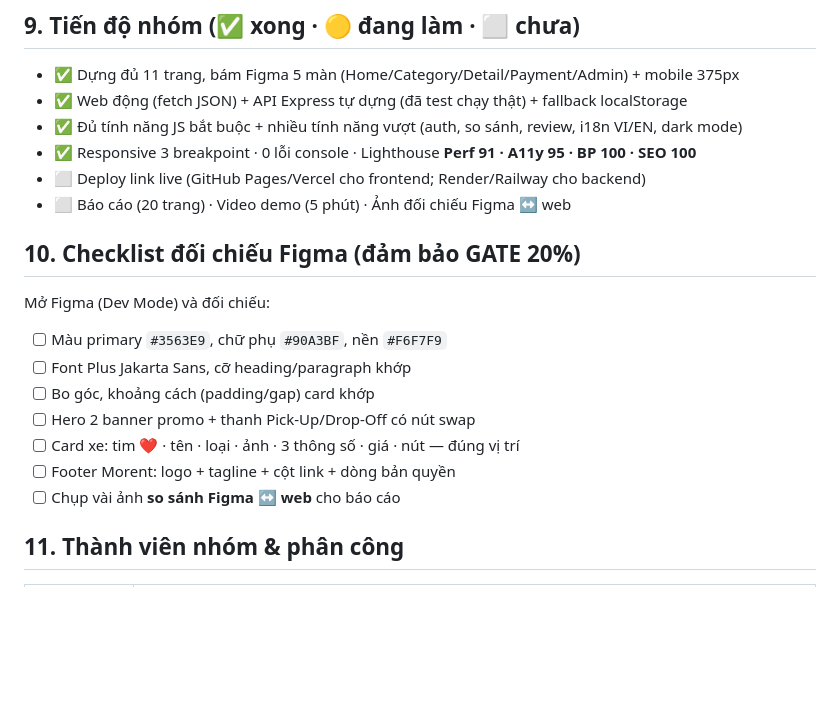
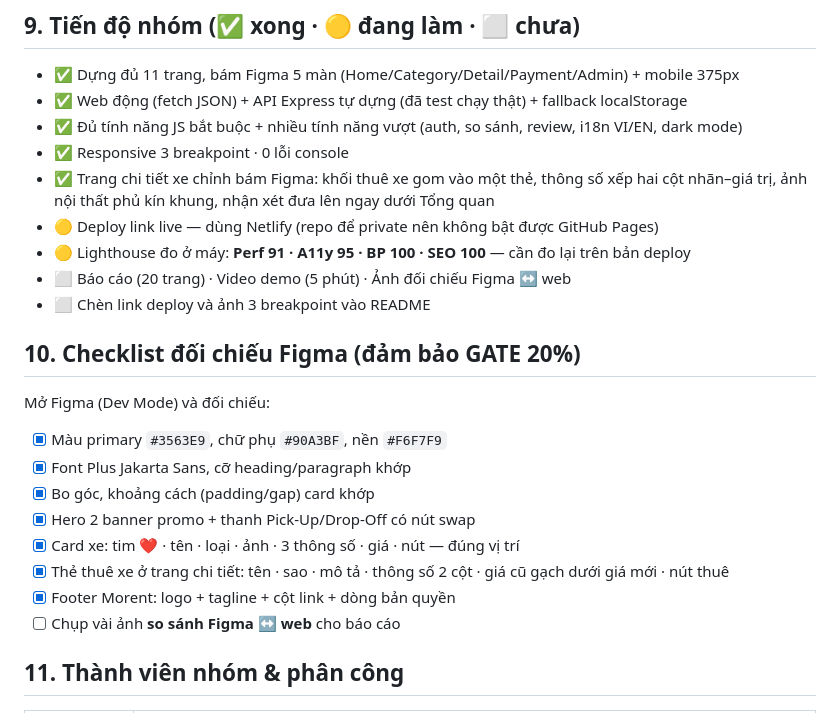
Before and after one commit to dawngtm2806-ops/20-tkw-showroomoto, a Markdown page: README.md, the part around the change. Drawn GitHub-style; blank space fills up the shorter version.

Commit message:
cap nhat tien do va checklist doi chieu figma

```diff
--- a/README.md
+++ b/README.md
@@ -136,19 +136,25 @@ Bo góc thẻ: 12px · nút: 10px · Breakpoint: sm 640 · md 768 · lg 1024 ·
 - ✅ Dựng đủ 11 trang, bám Figma 5 màn (Home/Category/Detail/Payment/Admin) + mobile 375px
 - ✅ Web động (fetch JSON) + API Express tự dựng (đã test chạy thật) + fallback localStorage
 - ✅ Đủ tính năng JS bắt buộc + nhiều tính năng vượt (auth, so sánh, review, i18n VI/EN, dark mode)
-- ✅ Responsive 3 breakpoint · 0 lỗi console · Lighthouse **Perf 91 · A11y 95 · BP 100 · SEO 100**
-- ⬜ Deploy link live (GitHub Pages/Vercel cho frontend; Render/Railway cho backend)
+- ✅ Responsive 3 breakpoint · 0 lỗi console
+- ✅ Trang chi tiết xe chỉnh bám Figma: khối thuê xe gom vào một thẻ, thông số xếp hai
+  cột nhãn–giá trị, ảnh nội thất phủ kín khung, nhận xét đưa lên ngay dưới Tổng quan
+- 🟡 Deploy link live — dùng Netlify (repo để private nên không bật được GitHub Pages)
+- 🟡 Lighthouse đo ở máy: **Perf 91 · A11y 95 · BP 100 · SEO 100** — cần đo lại trên bản deploy
 - ⬜ Báo cáo (20 trang) · Video demo (5 phút) · Ảnh đối chiếu Figma ↔ web
+- ⬜ Chèn link deploy và ảnh 3 breakpoint vào README
 
 ## 10. Checklist đối chiếu Figma (đảm bảo GATE 20%)
 
 Mở Figma (Dev Mode) và đối chiếu:
-- [ ] Màu primary `#3563E9`, chữ phụ `#90A3BF`, nền `#F6F7F9`
-- [ ] Font Plus Jakarta Sans, cỡ heading/paragraph khớp
-- [ ] Bo góc, khoảng cách (padding/gap) card khớp
-- [ ] Hero 2 banner promo + thanh Pick-Up/Drop-Off có nút swap
-- [ ] Card xe: tim ❤ · tên · loại · ảnh · 3 thông số · giá · nút — đúng vị trí
-- [ ] Footer Morent: logo + tagline + cột link + dòng bản quyền
+- [x] Màu primary `#3563E9`, chữ phụ `#90A3BF`, nền `#F6F7F9`
+- [x] Font Plus Jakarta Sans, cỡ heading/paragraph khớp
+- [x] Bo góc, khoảng cách (padding/gap) card khớp
+- [x] Hero 2 banner promo + thanh Pick-Up/Drop-Off có nút swap
+- [x] Card xe: tim ❤ · tên · loại · ảnh · 3 thông số · giá · nút — đúng vị trí
+- [x] Thẻ thuê xe ở trang chi tiết: tên · sao · mô tả · thông số 2 cột · giá cũ gạch dưới
+      giá mới · nút thuê
+- [x] Footer Morent: logo + tagline + cột link + dòng bản quyền
 - [ ] Chụp vài ảnh **so sánh Figma ↔ web** cho báo cáo
 
 ## 11. Thành viên nhóm & phân công
```
